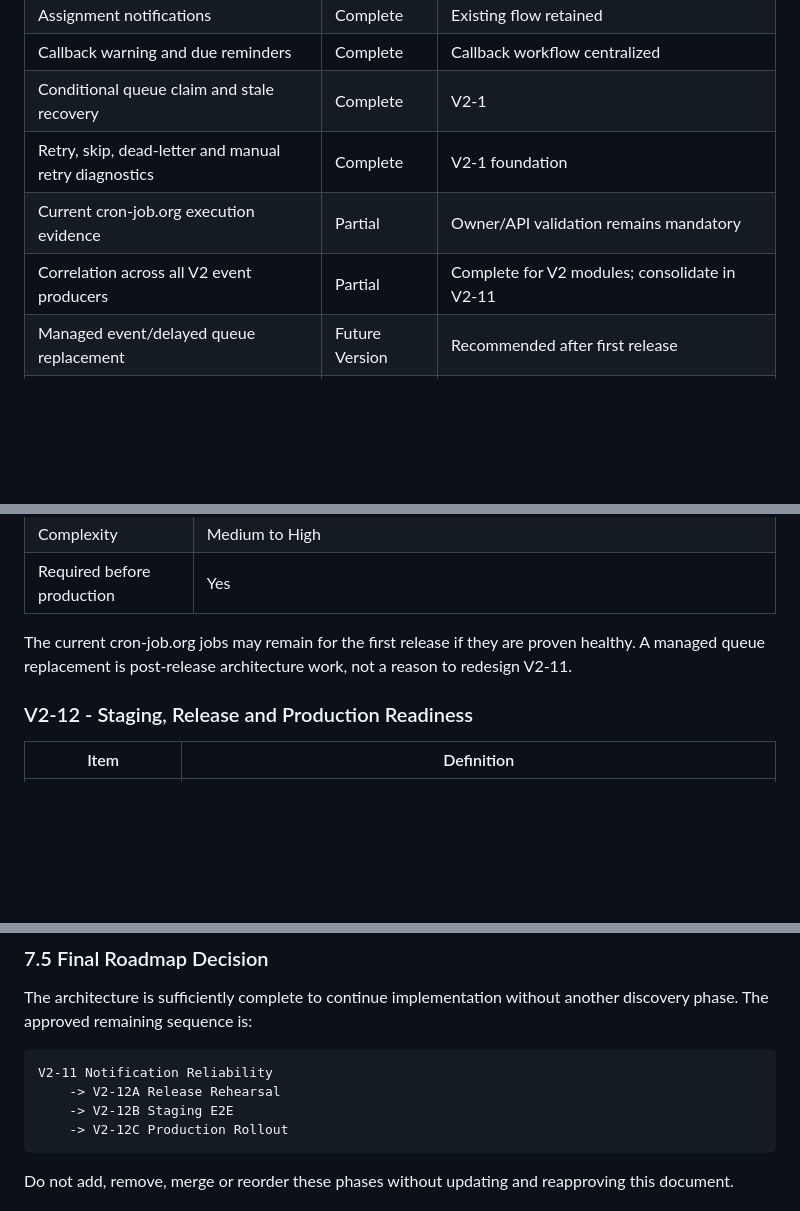
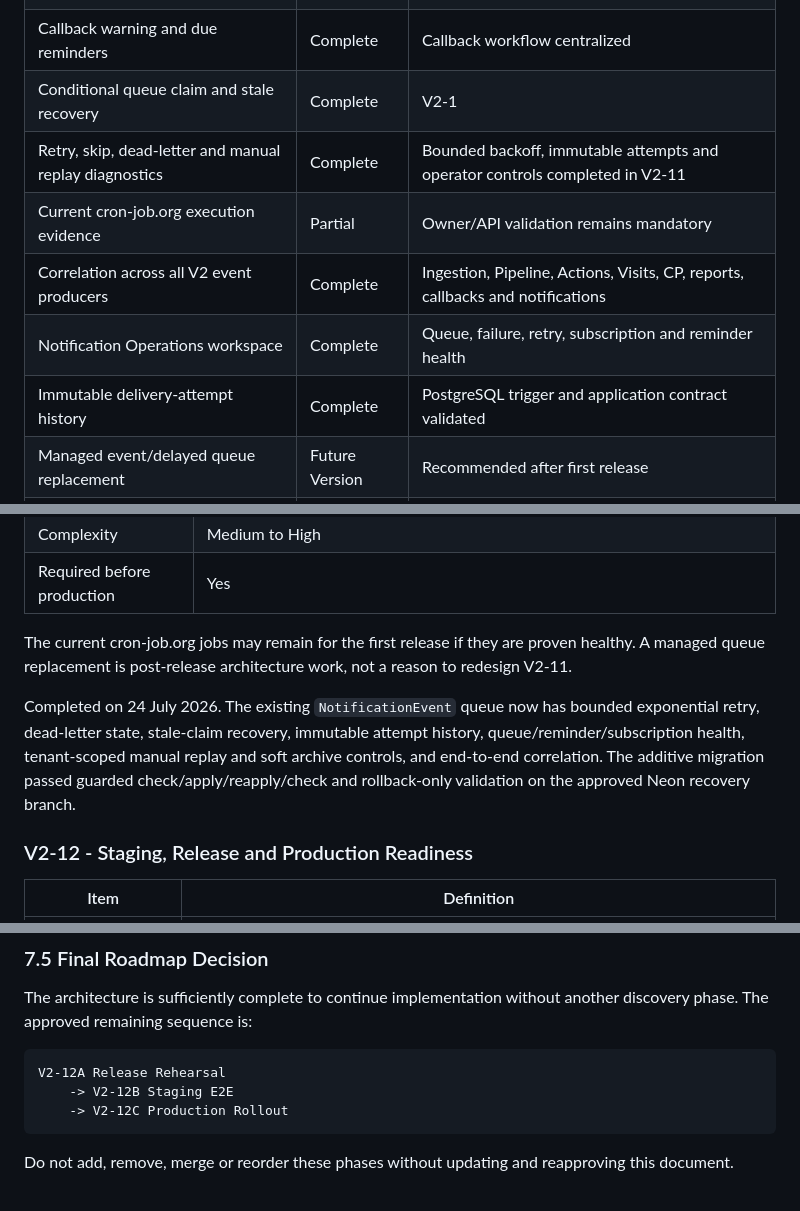
Before and after one commit to Vinay13893/sociomonkey.ai, a Markdown page: LMS_MASTER_IMPLEMENTATION_ROADMAP.md, 3 parts joined by grey strips. Rendered like a GitHub page; blank space fills up the shorter version.

````diff
--- a/LMS_MASTER_IMPLEMENTATION_ROADMAP.md
+++ b/LMS_MASTER_IMPLEMENTATION_ROADMAP.md
@@ -313,9 +313,11 @@ planned phase and must not begin until the V2-10 completion report is approved.
 | Assignment notifications | Complete | Existing flow retained |
 | Callback warning and due reminders | Complete | Callback workflow centralized |
 | Conditional queue claim and stale recovery | Complete | V2-1 |
-| Retry, skip, dead-letter and manual retry diagnostics | Complete | V2-1 foundation |
+| Retry, skip, dead-letter and manual replay diagnostics | Complete | Bounded backoff, immutable attempts and operator controls completed in V2-11 |
 | Current cron-job.org execution evidence | Partial | Owner/API validation remains mandatory |
-| Correlation across all V2 event producers | Partial | Complete for V2 modules; consolidate in V2-11 |
+| Correlation across all V2 event producers | Complete | Ingestion, Pipeline, Actions, Visits, CP, reports, callbacks and notifications |
+| Notification Operations workspace | Complete | Queue, failure, retry, subscription and reminder health |
+| Immutable delivery-attempt history | Complete | PostgreSQL trigger and application contract validated |
 | Managed event/delayed queue replacement | Future Version | Recommended after first release |
 | Parallel notification system | Not Required | All modules use NotificationEvent |
 
@@ -486,6 +488,13 @@ transactional copy or database migration was introduced.
 The current cron-job.org jobs may remain for the first release if they are
 proven healthy. A managed queue replacement is post-release architecture work,
 not a reason to redesign V2-11.
+
+Completed on 24 July 2026. The existing `NotificationEvent` queue now has
+bounded exponential retry, dead-letter state, stale-claim recovery, immutable
+attempt history, queue/reminder/subscription health, tenant-scoped manual
+replay and soft archive controls, and end-to-end correlation. The additive
+migration passed guarded check/apply/reapply/check and rollback-only validation
+on the approved Neon recovery branch.
 
 ### V2-12 - Staging, Release and Production Readiness
 
@@ -748,8 +754,7 @@ The architecture is sufficiently complete to continue implementation without
 another discovery phase. The approved remaining sequence is:
 
 ```text
-V2-11 Notification Reliability
-    -> V2-12A Release Rehearsal
+V2-12A Release Rehearsal
     -> V2-12B Staging E2E
     -> V2-12C Production Rollout
 ```
````
Also changed, not shown: other parts of LMS_MASTER_IMPLEMENTATION_ROADMAP.md (+18 -21 lines), LMS_PHASE11_RESULTS.md (added, +232 -0 lines).
